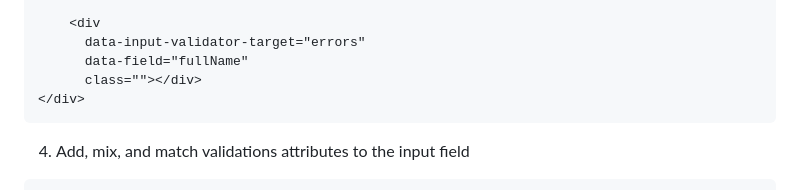
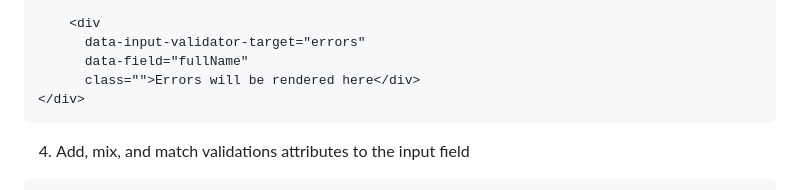
Before and after one commit to MikeRayUX/stimulus-inline-input-validations, a Markdown page: README.md, the part around the change. GitHub-like rendering.

````diff
--- a/README.md
+++ b/README.md
@@ -41,7 +41,7 @@ performed on input listener and blur events.
     <div
       data-input-validator-target="errors"
       data-field="fullName"
-      class=""></div>
+      class="">Errors will be rendered here</div>
 </div>
 ```
 
````
